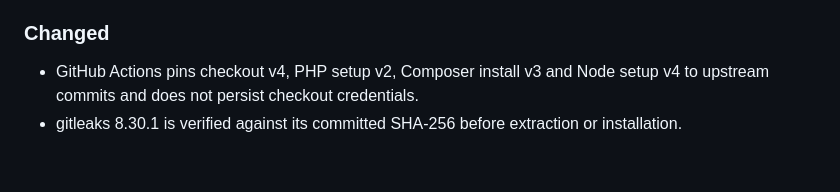
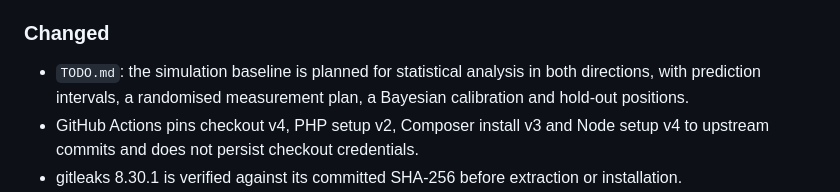
Before and after one commit to SdWa5/dsp, a Markdown page: CHANGELOG.md, the part around the change. GitHub-like rendering; blank space fills up the shorter version.

```diff
--- a/CHANGELOG.md
+++ b/CHANGELOG.md
@@ -16,6 +16,8 @@ and this project adheres to [Semantic Versioning](https://semver.org/spec/v2.0.0
 
 ### Changed
 
+- `TODO.md`: the simulation baseline is planned for statistical analysis in both directions, with prediction
+  intervals, a randomised measurement plan, a Bayesian calibration and hold-out positions.
 - GitHub Actions pins checkout v4, PHP setup v2, Composer install v3 and Node setup v4 to upstream
   commits and does not persist checkout credentials.
 - gitleaks 8.30.1 is verified against its committed SHA-256 before extraction or installation.
```
Also changed, not shown: TODO.md (+25 -11 lines).
